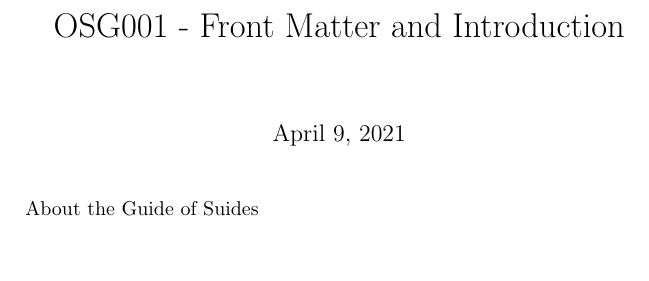
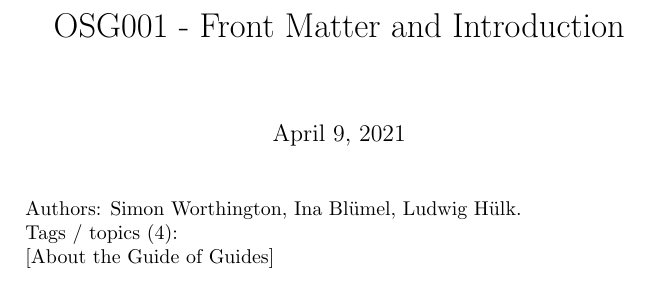
Before and after one commit to TIBHannover/open-science-guide-of-guides, a LaTeX document (latex/chapter-1.tex): part of the page, cut so that both start at the same text, the shorter picture padded with empty space. Compiled offline with pdfLaTeX.

Commit message:
Update from Fidus Writer

```diff
--- a/latex/chapter-1.tex
+++ b/latex/chapter-1.tex
@@ -7,6 +7,15 @@
 \maketitle
 
 
-About the Guide of Suides
+Authors: Simon Worthington, Ina Blümel, Ludwig Hülk.
+
+
+Tags / topics (4):
+
+
+[About the Guide of Guides]
+
+
+
 
 \end{document}
```
